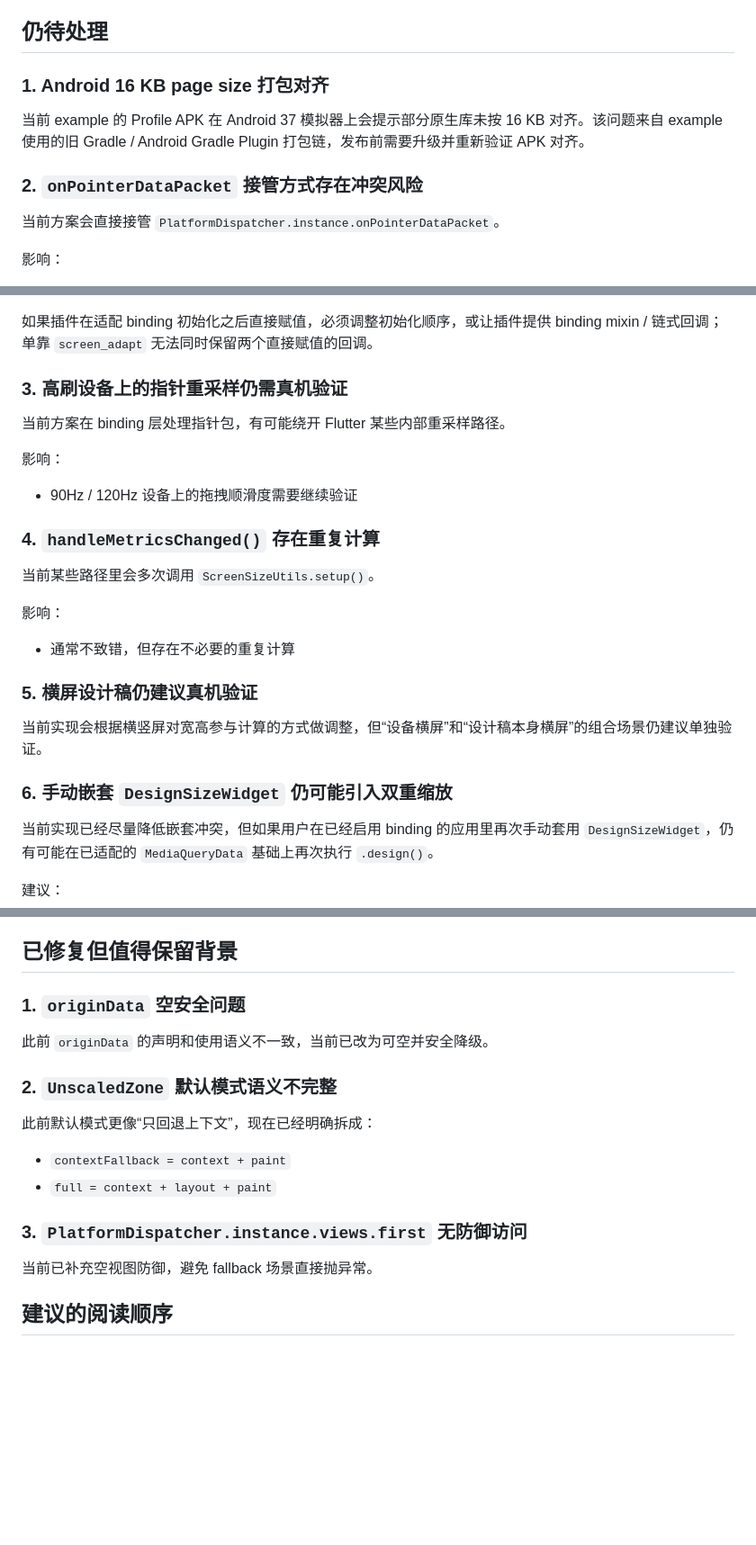
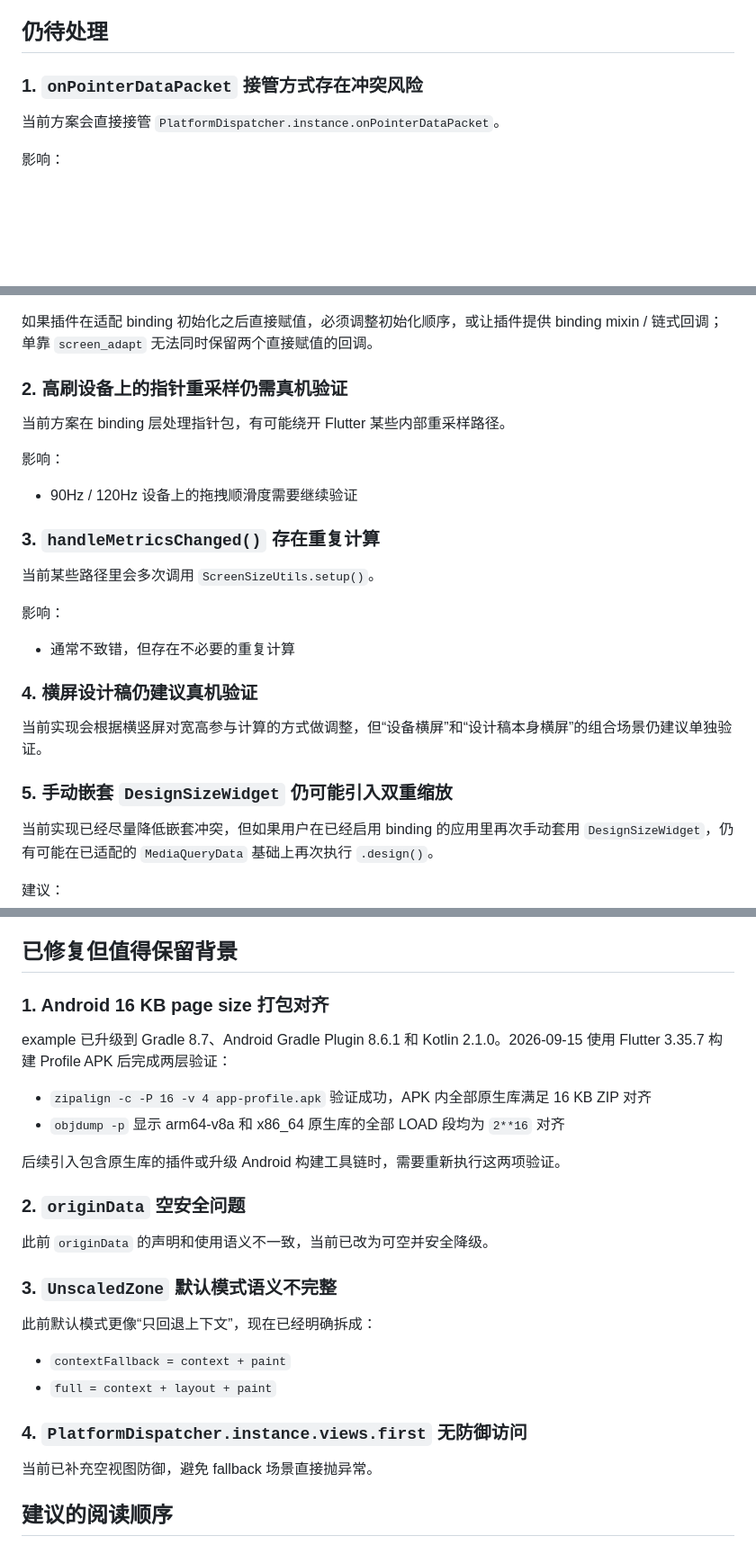
Before and after one commit to lz001020/flutter-sceen-adapt, a Markdown page: docs/known-issues.md, 3 parts joined by grey strips. Shown at 90% size. Drawn GitHub-style; blank space fills up the shorter version.

Commit message:
docs(android): 记录16KB页面对齐验证

```diff
--- a/docs/known-issues.md
+++ b/docs/known-issues.md
@@ -21,11 +21,7 @@
 
 ## 仍待处理
 
-### 1. Android 16 KB page size 打包对齐
-
-当前 example 的 Profile APK 在 Android 37 模拟器上会提示部分原生库未按 16 KB 对齐。该问题来自 example 使用的旧 Gradle / Android Gradle Plugin 打包链，发布前需要升级并重新验证 APK 对齐。
-
-### 2. `onPointerDataPacket` 接管方式存在冲突风险
+### 1. `onPointerDataPacket` 接管方式存在冲突风险
 
 当前方案会直接接管 `PlatformDispatcher.instance.onPointerDataPacket`。
 
@@ -49,7 +45,7 @@ rg "onPointerDataPacket\\s*=" .
 
 如果插件在适配 binding 初始化之后直接赋值，必须调整初始化顺序，或让插件提供 binding mixin / 链式回调；单靠 `screen_adapt` 无法同时保留两个直接赋值的回调。
 
-### 3. 高刷设备上的指针重采样仍需真机验证
+### 2. 高刷设备上的指针重采样仍需真机验证
 
 当前方案在 binding 层处理指针包，有可能绕开 Flutter 某些内部重采样路径。
 
@@ -57,7 +53,7 @@ rg "onPointerDataPacket\\s*=" .
 
 - 90Hz / 120Hz 设备上的拖拽顺滑度需要继续验证
 
-### 4. `handleMetricsChanged()` 存在重复计算
+### 3. `handleMetricsChanged()` 存在重复计算
 
 当前某些路径里会多次调用 `ScreenSizeUtils.setup()`。
 
@@ -65,11 +61,11 @@ rg "onPointerDataPacket\\s*=" .
 
 - 通常不致错，但存在不必要的重复计算
 
-### 5. 横屏设计稿仍建议真机验证
+### 4. 横屏设计稿仍建议真机验证
 
 当前实现会根据横竖屏对宽高参与计算的方式做调整，但“设备横屏”和“设计稿本身横屏”的组合场景仍建议单独验证。
 
-### 6. 手动嵌套 `DesignSizeWidget` 仍可能引入双重缩放
+### 5. 手动嵌套 `DesignSizeWidget` 仍可能引入双重缩放
 
 当前实现已经尽量降低嵌套冲突，但如果用户在已经启用 binding 的应用里再次手动套用 `DesignSizeWidget`，仍有可能在已适配的 `MediaQueryData` 基础上再次执行 `.design()`。
 
@@ -111,18 +107,27 @@ rg "onPointerDataPacket\\s*=" .
 
 ## 已修复但值得保留背景
 
-### 1. `originData` 空安全问题
+### 1. Android 16 KB page size 打包对齐
+
+example 已升级到 Gradle 8.7、Android Gradle Plugin 8.6.1 和 Kotlin 2.1.0。2026-09-15 使用 Flutter 3.35.7 构建 Profile APK 后完成两层验证：
+
+- `zipalign -c -P 16 -v 4 app-profile.apk` 验证成功，APK 内全部原生库满足 16 KB ZIP 对齐
+- `objdump -p` 显示 arm64-v8a 和 x86_64 原生库的全部 LOAD 段均为 `2**16` 对齐
+
+后续引入包含原生库的插件或升级 Android 构建工具链时，需要重新执行这两项验证。
+
+### 2. `originData` 空安全问题
 
 此前 `originData` 的声明和使用语义不一致，当前已改为可空并安全降级。
 
-### 2. `UnscaledZone` 默认模式语义不完整
+### 3. `UnscaledZone` 默认模式语义不完整
 
 此前默认模式更像“只回退上下文”，现在已经明确拆成：
 
 - `contextFallback = context + paint`
 - `full = context + layout + paint`
 
-### 3. `PlatformDispatcher.instance.views.first` 无防御访问
+### 4. `PlatformDispatcher.instance.views.first` 无防御访问
 
 当前已补充空视图防御，避免 fallback 场景直接抛异常。
 
```
